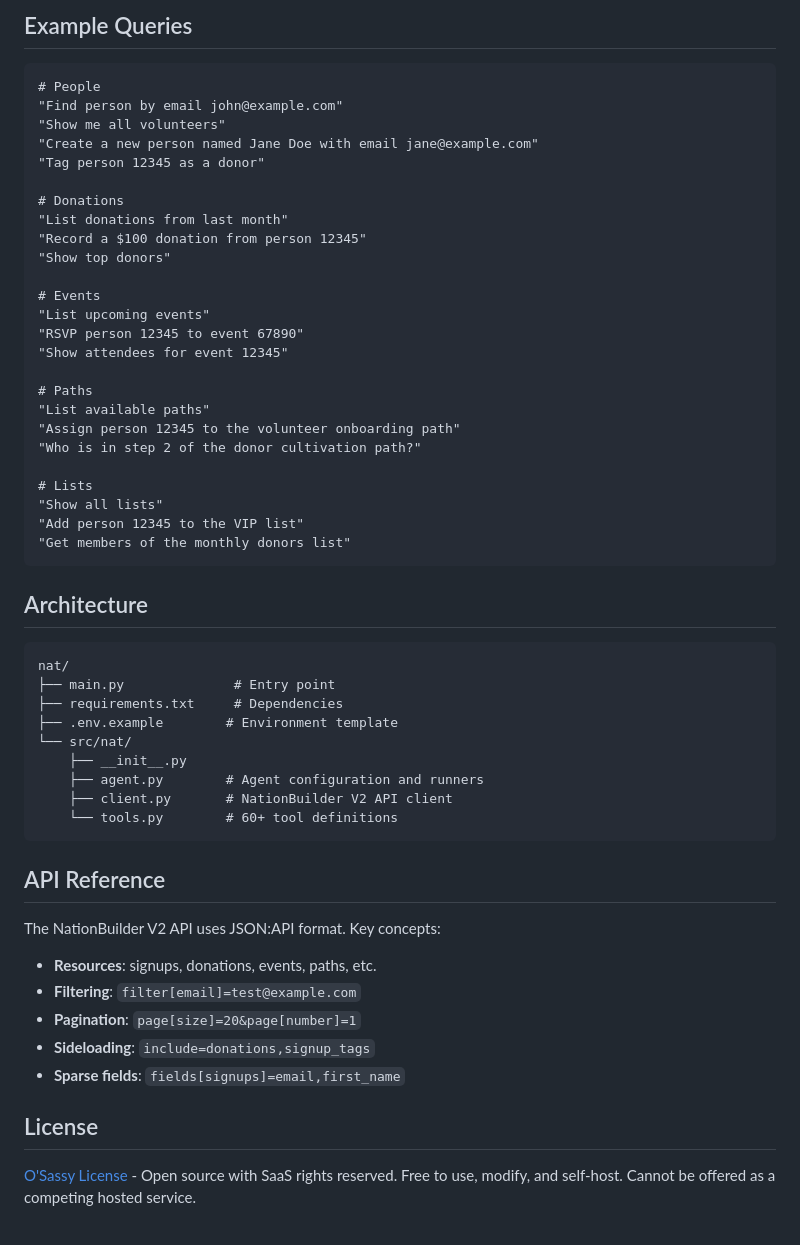
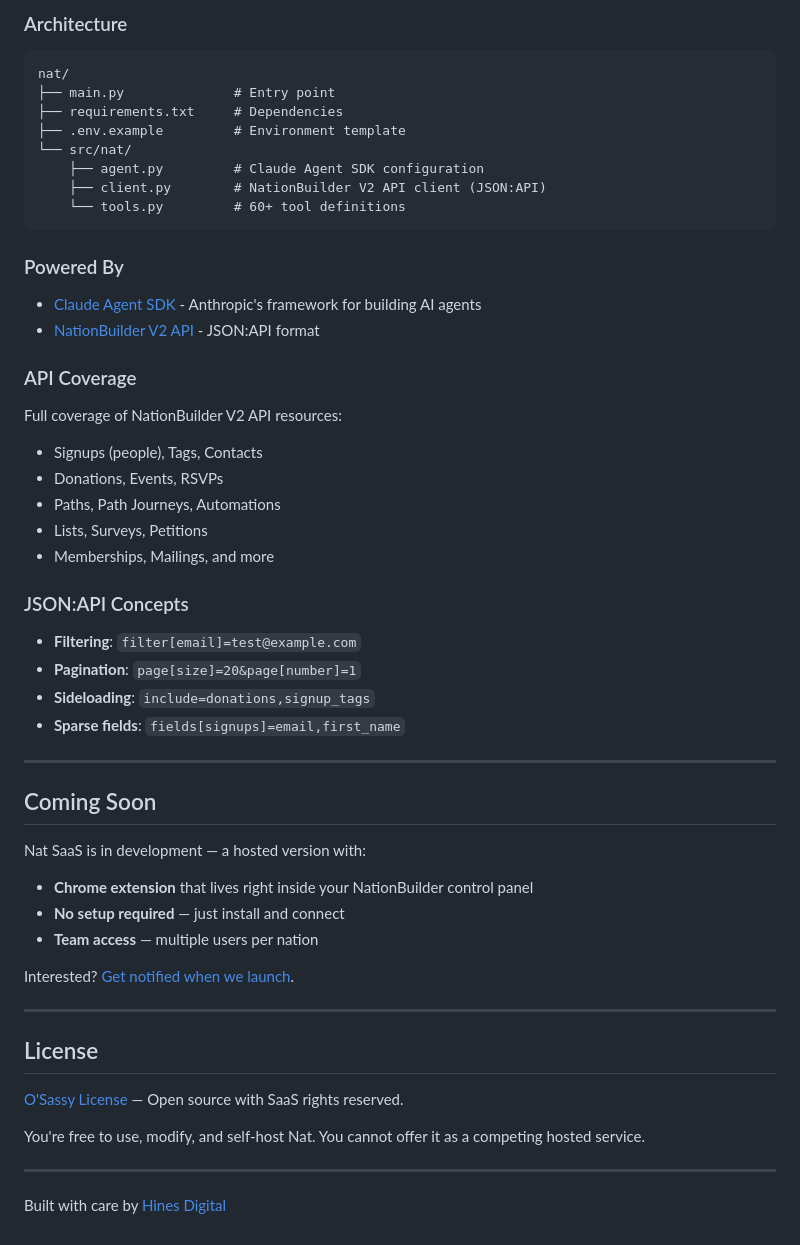
Before and after one commit to ianpatrickhines/nat, a Markdown page: README.md, the part around one of its changes. Drawn GitHub-style; folded sections open.

````diff
--- a/README.md
+++ b/README.md
@@ -99,57 +133,58 @@ python main.py --query "List all volunteers"
-## Example Queries
-
-```
-# People
-"Find person by email john@example.com"
-"Show me all volunteers"
-"Create a new person named Jane Doe with email jane@example.com"
-"Tag person 12345 as a donor"
-
-# Donations
-"List donations from last month"
-"Record a $100 donation from person 12345"
-"Show top donors"
-
-# Events
-"List upcoming events"
-"RSVP person 12345 to event 67890"
-"Show attendees for event 12345"
-
-# Paths
-"List available paths"
-"Assign person 12345 to the volunteer onboarding path"
-"Who is in step 2 of the donor cultivation path?"
-
-# Lists
-"Show all lists"
-"Add person 12345 to the VIP list"
-"Get members of the monthly donors list"
-```
-
-## Architecture
+### Architecture
 
 ```
 nat/
 ├── main.py              # Entry point
 ├── requirements.txt     # Dependencies
-├── .env.example        # Environment template
+├── .env.example         # Environment template
 └── src/nat/
-    ├── __init__.py
-    ├── agent.py        # Agent configuration and runners
-    ├── client.py       # NationBuilder V2 API client
-    └── tools.py        # 60+ tool definitions
+    ├── agent.py         # Claude Agent SDK configuration
+    ├── client.py        # NationBuilder V2 API client (JSON:API)
+    └── tools.py         # 60+ tool definitions
 ```
 
-## API Reference
+### Powered By
 
-The NationBuilder V2 API uses JSON:API format. Key concepts:
+- [Claude Agent SDK](https://docs.anthropic.com/en/docs/agents) - Anthropic's framework for building AI agents
+- [NationBuilder V2 API](https://nationbuilder.com/api_documentation) - JSON:API format
 
-- **Resources**: signups, donations, events, paths, etc.
+### API Coverage
+
+Full coverage of NationBuilder V2 API resources:
+- Signups (people), Tags, Contacts
+- Donations, Events, RSVPs
+- Paths, Path Journeys, Automations
+- Lists, Surveys, Petitions
+- Memberships, Mailings, and more
+
+### JSON:API Concepts
+
 - **Filtering**: `filter[email]=test@example.com`
 - **Pagination**: `page[size]=20&page[number]=1`
 - **Sideloading**: `include=donations,signup_tags`
 - **Sparse fields**: `fields[signups]=email,first_name`
 
+</details>
+
+---
+
+## Coming Soon
+
+Nat SaaS is in development — a hosted version with:
+- **Chrome extension** that lives right inside your NationBuilder control panel
+- **No setup required** — just install and connect
+- **Team access** — multiple users per nation
+
+Interested? [Get notified when we launch](mailto:ian@hines.digital?subject=Nat%20SaaS%20Interest).
+
+---
+
 ## License
 
-[O'Sassy License](LICENSE.md) - Open source with SaaS rights reserved. Free to use, modify, and self-host. Cannot be offered as a competing hosted service.
+[O'Sassy License](LICENSE.md) — Open source with SaaS rights reserved.
+
+You're free to use, modify, and self-host Nat. You cannot offer it as a competing hosted service.
+
+---
+
+Built with care by [Hines Digital](https://hines.digital)
````
Also changed, not shown: other parts of README.md (+104 -70 lines).
